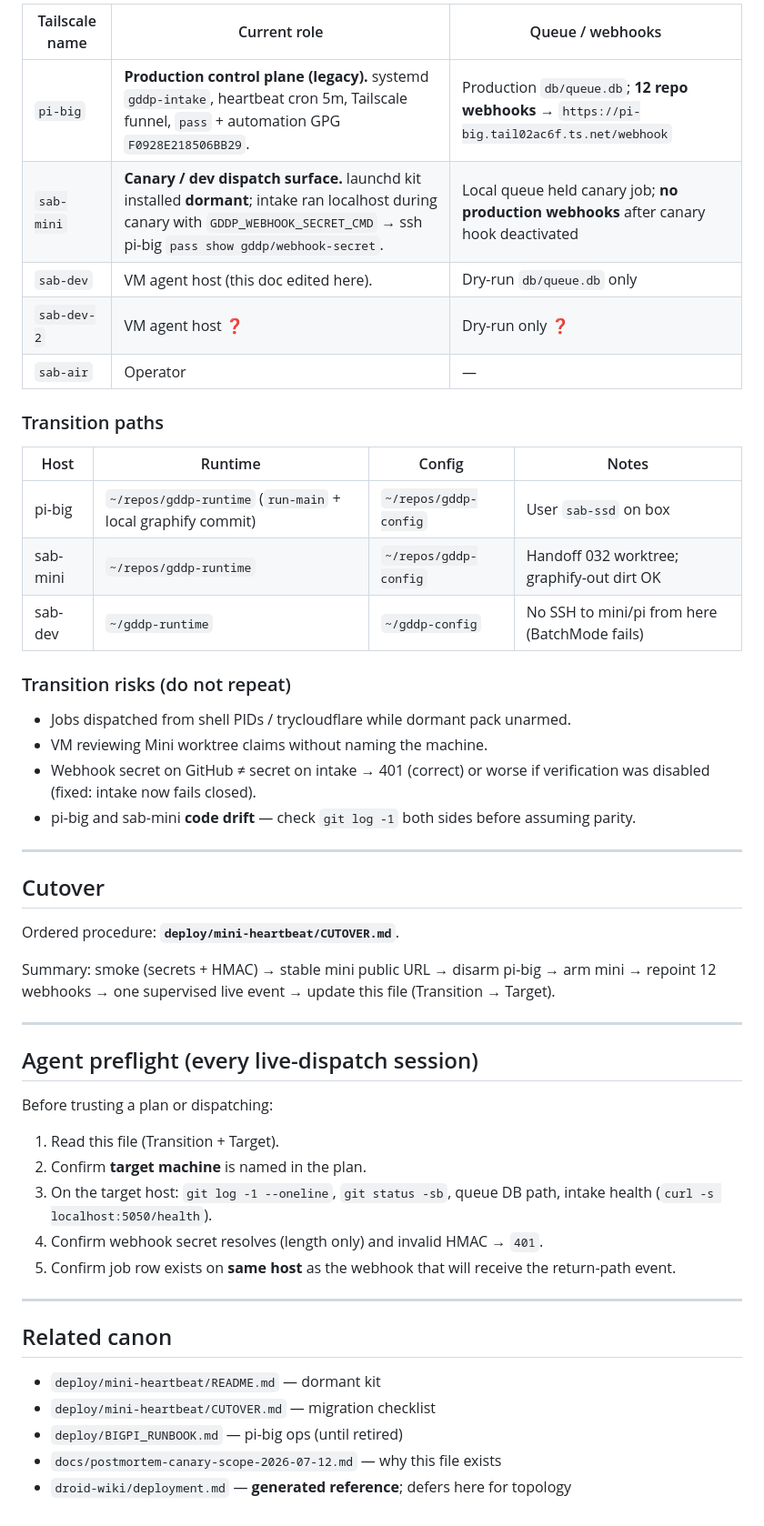
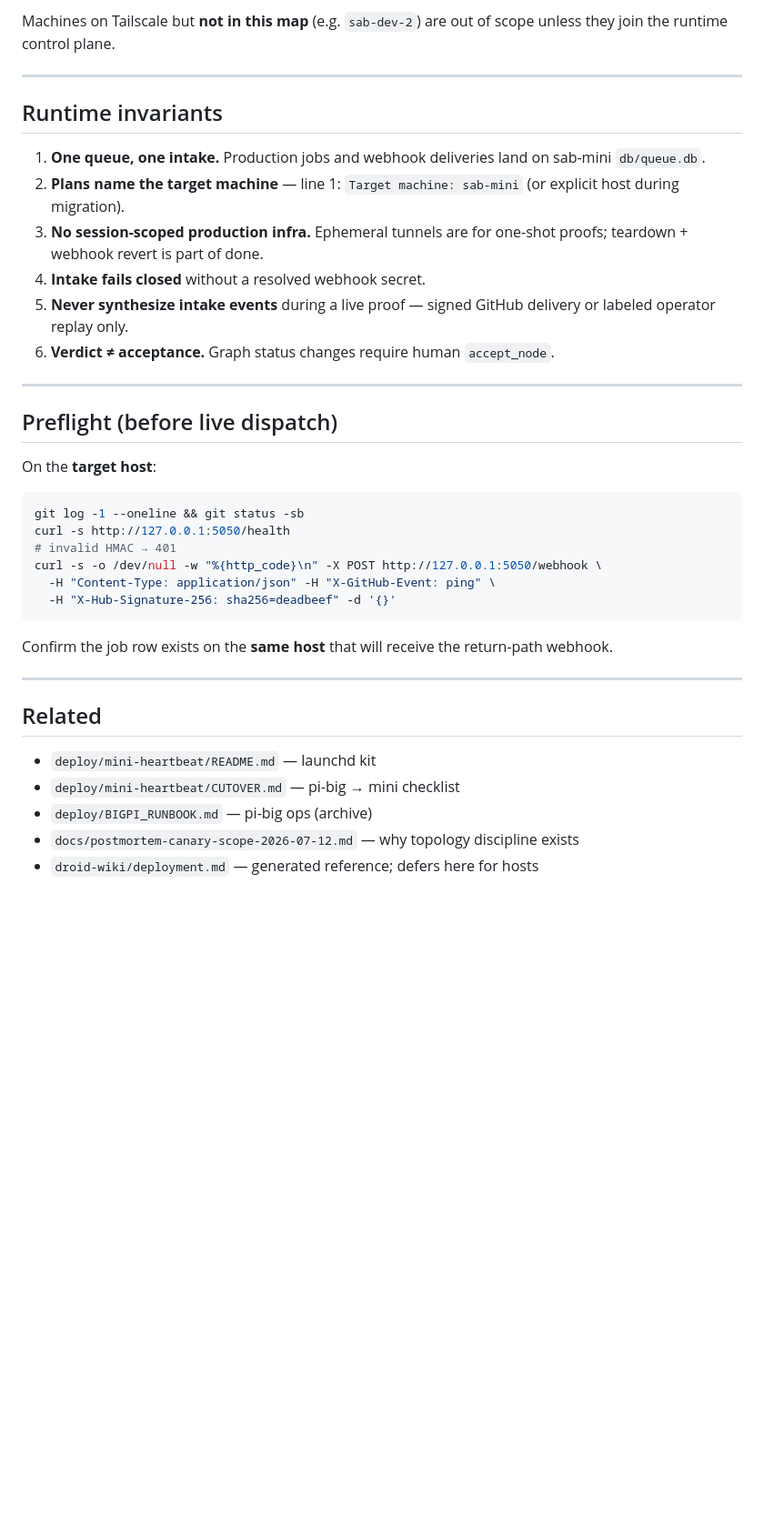
Before and after one commit to skchaudr/gddp-runtime, a Markdown page: TOPOLOGY.md, the part around one of its changes. Shown at 91% size. Drawn GitHub-style; blank space fills up the shorter version.

````diff
--- a/TOPOLOGY.md
+++ b/TOPOLOGY.md
@@ -62,59 +46,46 @@ Ephemeral canary webhook `651704334` **deactivated**. pi-big still owns the
 
-| Tailscale name | Current role | Queue / webhooks |
-|---|---|---|
-| `pi-big` | **Production control plane (legacy).** systemd `gddp-intake`, heartbeat cron 5m, Tailscale funnel, `pass` + automation GPG `F0928E218506BB29`. | Production `db/queue.db`; **12 repo webhooks** → `https://pi-big.tail02ac6f.ts.net/webhook` |
-| `sab-mini` | **Canary / dev dispatch surface.** launchd kit installed **dormant**; intake ran localhost during canary with `GDDP_WEBHOOK_SECRET_CMD` → ssh pi-big `pass show gddp/webhook-secret`. | Local queue held canary job; **no production webhooks** after canary hook deactivated |
-| `sab-dev` | VM agent host (this doc edited here). | Dry-run `db/queue.db` only |
-| `sab-dev-2` | VM agent host ❓ | Dry-run only ❓ |
-| `sab-air` | Operator | — |
-
-### Transition paths
-
-| Host | Runtime | Config | Notes |
-|---|---|---|---|
-| pi-big | `~/repos/gddp-runtime` (`run-main` + local graphify commit) | `~/repos/gddp-config` | User `sab-ssd` on box |
-| sab-mini | `~/repos/gddp-runtime` | `~/repos/gddp-config` | Handoff 032 worktree; graphify-out dirt OK |
-| sab-dev | `~/gddp-runtime` | `~/gddp-config` | No SSH to mini/pi from here (BatchMode fails) |
-
-### Transition risks (do not repeat)
-
-- Jobs dispatched from shell PIDs / trycloudflare while dormant pack unarmed.
-- VM reviewing Mini worktree claims without naming the machine.
-- Webhook secret on GitHub ≠ secret on intake → 401 (correct) or worse if
-  verification was disabled (fixed: intake now fails closed).
-- pi-big and sab-mini **code drift** — check `git log -1` both sides before
-  assuming parity.
+Machines on Tailscale but **not in this map** (e.g. `sab-dev-2`) are out of
+scope unless they join the runtime control plane.
 
 ---
 
-## Cutover
+## Runtime invariants
 
-Ordered procedure: **`deploy/mini-heartbeat/CUTOVER.md`**.
-
-Summary: smoke (secrets + HMAC) → stable mini public URL → disarm pi-big →
-arm mini → repoint 12 webhooks → one supervised live event → update this file
-(Transition → Target).
+1. **One queue, one intake.** Production jobs and webhook deliveries land on
+   sab-mini `db/queue.db`.
+2. **Plans name the target machine** — line 1: `Target machine: sab-mini`
+   (or explicit host during migration).
+3. **No session-scoped production infra.** Ephemeral tunnels are for one-shot
+   proofs; teardown + webhook revert is part of done.
+4. **Intake fails closed** without a resolved webhook secret.
+5. **Never synthesize intake events** during a live proof — signed GitHub
+   delivery or labeled operator replay only.
+6. **Verdict ≠ acceptance.** Graph status changes require human `accept_node`.
 
 ---
 
-## Agent preflight (every live-dispatch session)
+## Preflight (before live dispatch)
 
-Before trusting a plan or dispatching:
+On the **target host**:
 
-1. Read this file (Transition + Target).
-2. Confirm **target machine** is named in the plan.
-3. On the target host: `git log -1 --oneline`, `git status -sb`, queue DB
-   path, intake health (`curl -s localhost:5050/health`).
-4. Confirm webhook secret resolves (length only) and invalid HMAC → `401`.
-5. Confirm job row exists on **same host** as the webhook that will receive the
-   return-path event.
+```bash
+git log -1 --oneline && git status -sb
+curl -s http://127.0.0.1:5050/health
+# invalid HMAC → 401
+curl -s -o /dev/null -w "%{http_code}\n" -X POST http://127.0.0.1:5050/webhook \
+  -H "Content-Type: application/json" -H "X-GitHub-Event: ping" \
+  -H "X-Hub-Signature-256: sha256=deadbeef" -d '{}'
+```
+
+Confirm the job row exists on the **same host** that will receive the return-path
+webhook.
 
 ---
 
-## Related canon
+## Related
 
-- `deploy/mini-heartbeat/README.md` — dormant kit
-- `deploy/mini-heartbeat/CUTOVER.md` — migration checklist
-- `deploy/BIGPI_RUNBOOK.md` — pi-big ops (until retired)
-- `docs/postmortem-canary-scope-2026-07-12.md` — why this file exists
-- `droid-wiki/deployment.md` — **generated reference**; defers here for topology
+- `deploy/mini-heartbeat/README.md` — launchd kit
+- `deploy/mini-heartbeat/CUTOVER.md` — pi-big → mini checklist
+- `deploy/BIGPI_RUNBOOK.md` — pi-big ops (archive)
+- `docs/postmortem-canary-scope-2026-07-12.md` — why topology discipline exists
+- `droid-wiki/deployment.md` — generated reference; defers here for hosts
````
Also changed, not shown: other parts of TOPOLOGY.md (+32 -48 lines).
